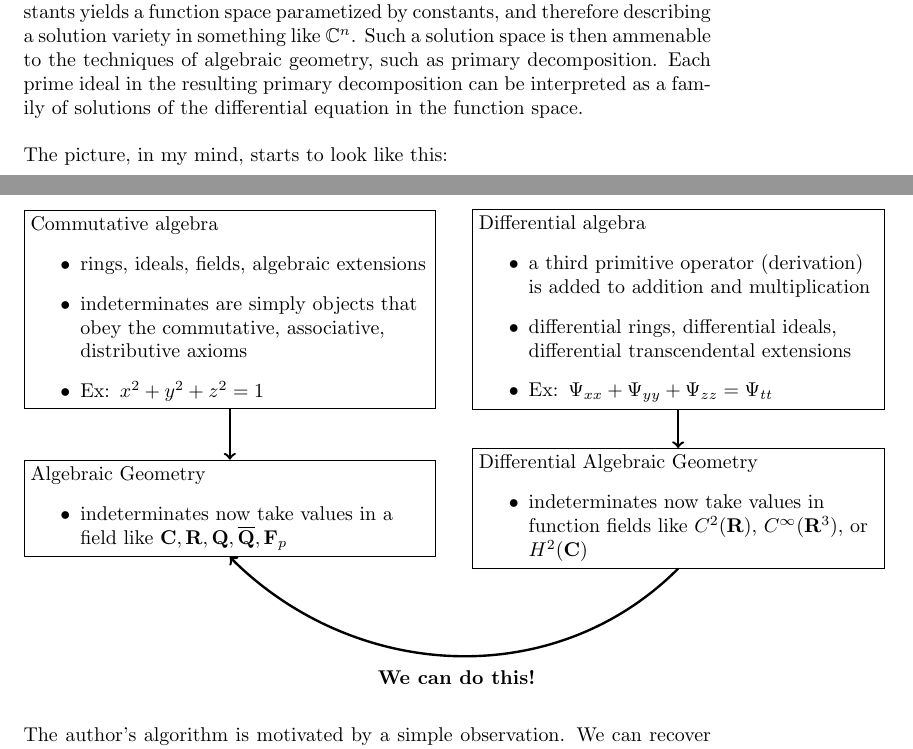
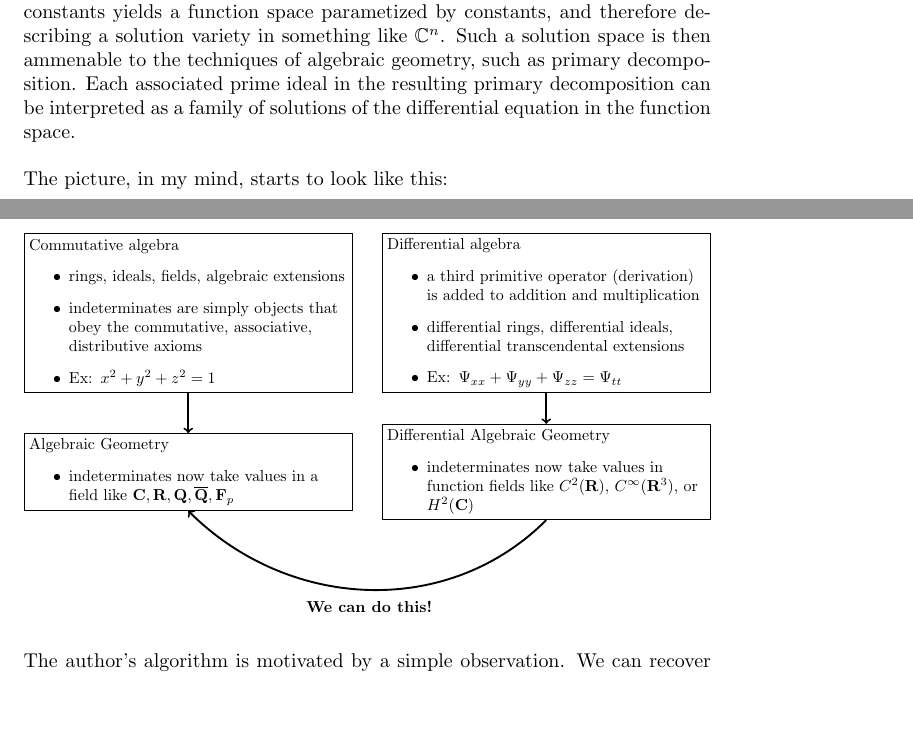
Before and after one commit to BrentBaccala/NewMethod, a LaTeX paper (NewMethod.tex): two parts of pages 3 and 4 of 33, joined at a grey line, cut so that both start at the same text, the shorter picture padded with empty space. Compiled offline with pdfLaTeX.

Commit message:
fix sizing of four box graphic

```diff
--- a/NewMethod.tex
+++ b/NewMethod.tex
@@ -218,7 +218,7 @@ of constants yields a function space parametized by constants, and therefore
 describing a solution variety in something like $\mathbb{C}^n$.  Such a
 solution space is then ammenable to the techniques of algebraic geometry,
 such as primary decomposition.
-Each prime ideal in the resulting primary decomposition can be interpreted as a family
+Each associated prime ideal in the resulting primary decomposition can be interpreted as a family
 of solutions of the differential equation in the function space.
 
 %In the differential algebraic geometry setting, remember that the indeterminates
@@ -262,7 +263,8 @@ $C^\infty(\mathbf{R}^3)$, or $H^2(\mathbf{C})$
 
 \node at (4,-6.5) {\bf We can do this!};
 
-\end{tikzpicture}
+\end{tikzpicture}%
+}
 
 The author's algorithm is motivated by a simple observation.  We can recover the
 utility of algebraic geometry in the differential algebra setting by parameterizing
```
Also changed, not shown: NewMethod.tex (3 more changed lines).
